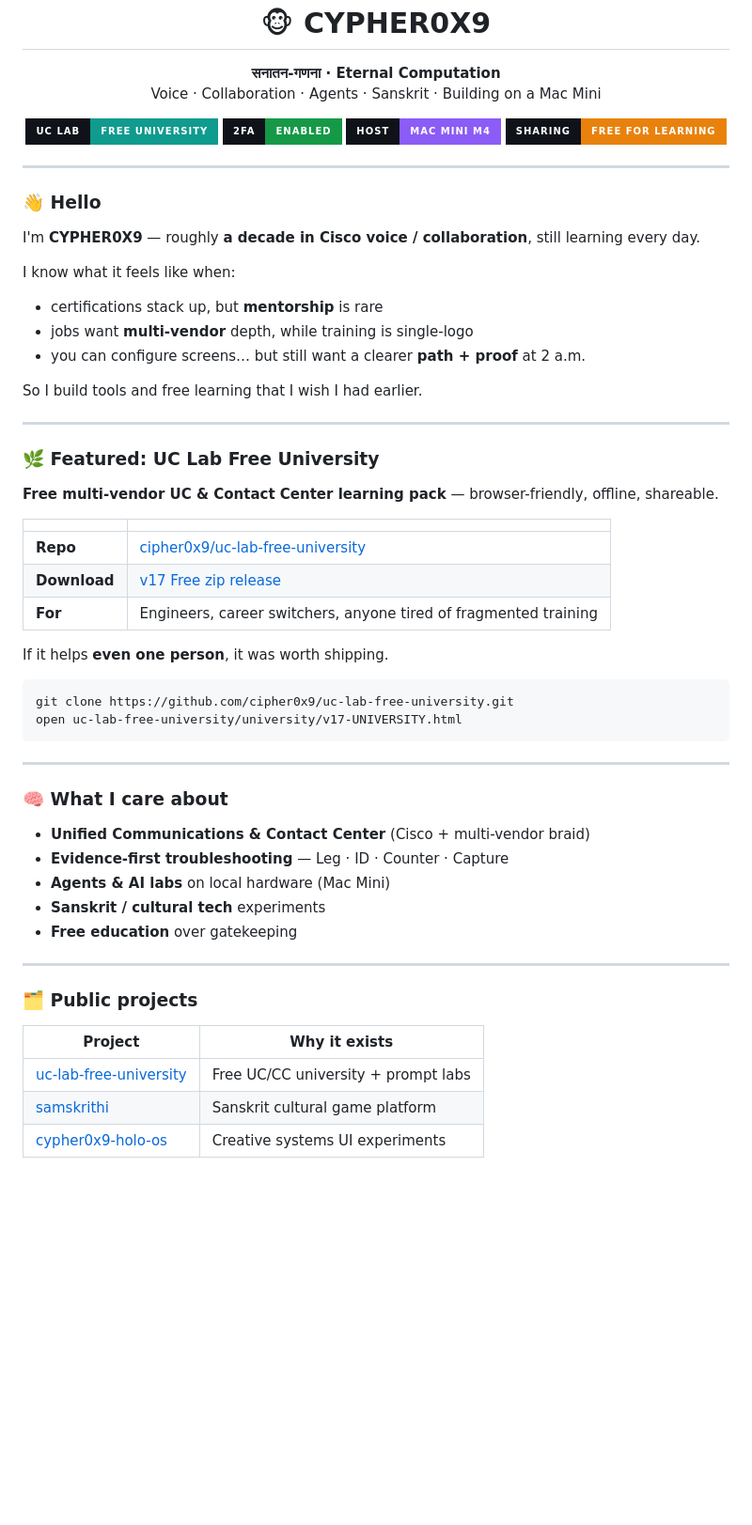
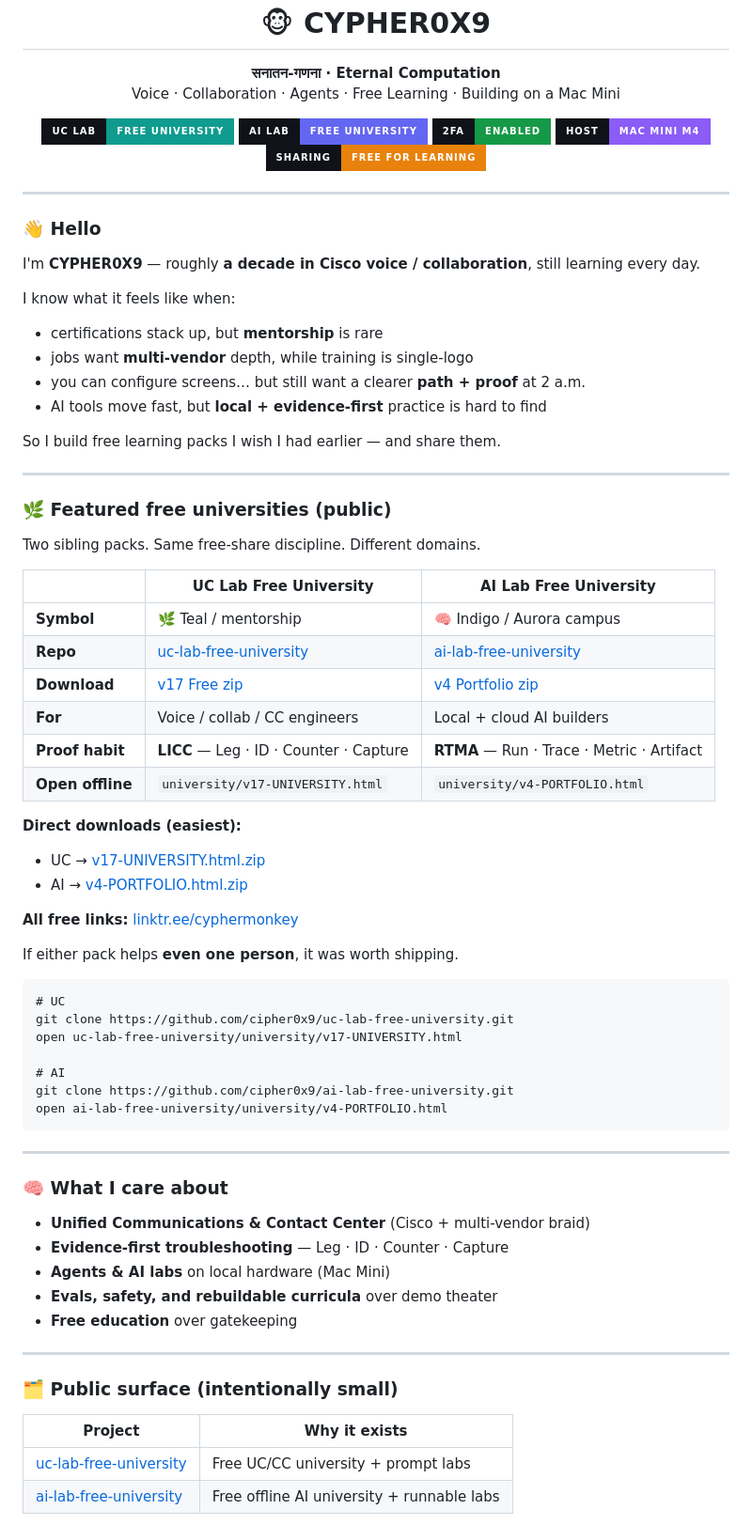
Before and after one commit to cipher0x9/cipher0x9, a Markdown page: README.md, the part around one of its changes. Shown at 94% size. Rendered like a GitHub page; badges without logos; blank space fills up the shorter version.

Commit message:
Profile: feature UC + AI free universities only; tighten public surface

````diff
--- a/README.md
+++ b/README.md
@@ -4,12 +4,15 @@
 
 <p align="center">
   <strong>सनातन-गणना · Eternal Computation</strong><br/>
-  Voice · Collaboration · Agents · Sanskrit · Building on a Mac Mini
+  Voice · Collaboration · Agents · Free Learning · Building on a Mac Mini
 </p>
 
 <p align="center">
   <a href="https://github.com/cipher0x9/uc-lab-free-university">
     <img src="https://img.shields.io/badge/UC_Lab-Free_University-0F9B8E?style=for-the-badge&labelColor=0F1219" alt="UC Lab Free"/>
+  </a>
+  <a href="https://github.com/cipher0x9/ai-lab-free-university">
+    <img src="https://img.shields.io/badge/AI_Lab-Free_University-6366F1?style=for-the-badge&labelColor=0F1219" alt="AI Lab Free"/>
   </a>
   <img src="https://img.shields.io/badge/2FA-Enabled-159947?style=for-the-badge&labelColor=0F1219" alt="2FA"/>
   <img src="https://img.shields.io/badge/Host-Mac_Mini_M4-8B5CF6?style=for-the-badge&labelColor=0F1219" alt="Mac Mini"/>
@@ -27,26 +30,42 @@ I know what it feels like when:
 - certifications stack up, but **mentorship** is rare
 - jobs want **multi-vendor** depth, while training is single-logo
 - you can configure screens… but still want a clearer **path + proof** at 2 a.m.
+- AI tools move fast, but **local + evidence-first** practice is hard to find
 
-So I build tools and free learning that I wish I had earlier.
+So I build free learning packs I wish I had earlier — and share them.
 
 ---
 
-### 🌿 Featured: UC Lab Free University
+### 🌿 Featured free universities (public)
 
-**Free multi-vendor UC & Contact Center learning pack** — browser-friendly, offline, shareable.
+Two sibling packs. Same free-share discipline. Different domains.
 
-| | |
-|---|---|
-| **Repo** | [cipher0x9/uc-lab-free-university](https://github.com/cipher0x9/uc-lab-free-university) |
-| **Download** | [v17 Free zip release](https://github.com/cipher0x9/uc-lab-free-university/releases/tag/v17.0-free) |
-| **For** | Engineers, career switchers, anyone tired of fragmented training |
+| | **UC Lab Free University** | **AI Lab Free University** |
+|---|---|---|
+| **Symbol** | 🌿 Teal / mentorship | 🧠 Indigo / Aurora campus |
+| **Repo** | [uc-lab-free-university](https://github.com/cipher0x9/uc-lab-free-university) | [ai-lab-free-university](https://github.com/cipher0x9/ai-lab-free-university) |
+| **Download** | [v17 Free zip](https://github.com/cipher0x9/uc-lab-free-university/releases/tag/v17.0-free) | [v4 Portfolio zip](https://github.com/cipher0x9/ai-lab-free-university/releases/tag/v4.0-free) |
+| **For** | Voice / collab / CC engineers | Local + cloud AI builders |
+| **Proof habit** | **LICC** — Leg · ID · Counter · Capture | **RTMA** — Run · Trace · Metric · Artifact |
+| **Open offline** | `university/v17-UNIVERSITY.html` | `university/v4-PORTFOLIO.html` |
 
-If it helps **even one person**, it was worth shipping.
+**Direct downloads (easiest):**
+
+- UC → [v17-UNIVERSITY.html.zip](https://github.com/cipher0x9/uc-lab-free-university/releases/download/v17.0-free/v17-UNIVERSITY.html.zip)
+- AI → [v4-PORTFOLIO.html.zip](https://github.com/cipher0x9/ai-lab-free-university/releases/download/v4.0-free/v4-PORTFOLIO.html.zip)
+
+**All free links:** [linktr.ee/cyphermonkey](https://linktr.ee/cyphermonkey)
+
+If either pack helps **even one person**, it was worth shipping.
 
 ```text
+# UC
 git clone https://github.com/cipher0x9/uc-lab-free-university.git
 open uc-lab-free-university/university/v17-UNIVERSITY.html
+
+# AI
+git clone https://github.com/cipher0x9/ai-lab-free-university.git
+open ai-lab-free-university/university/v4-PORTFOLIO.html
 ```
 
 ---
@@ -56,16 +75,15 @@ open uc-lab-free-university/university/v17-UNIVERSITY.html
 - **Unified Communications & Contact Center** (Cisco + multi-vendor braid)
 - **Evidence-first troubleshooting** — Leg · ID · Counter · Capture
 - **Agents & AI labs** on local hardware (Mac Mini)
-- **Sanskrit / cultural tech** experiments
+- **Evals, safety, and rebuildable curricula** over demo theater
 - **Free education** over gatekeeping
 
 ---
 
-### 🗂️ Public projects
+### 🗂️ Public surface (intentionally small)
 
 | Project | Why it exists |
 |---------|----------------|
 | [uc-lab-free-university](https://github.com/cipher0x9/uc-lab-free-university) | Free UC/CC university + prompt labs |
-| [samskrithi](https://github.com/cipher0x9/samskrithi) | Sanskrit cultural game platform |
-| [cypher0x9-holo-os](https://github.com/cipher0x9/cypher0x9-holo-os) | Creative systems UI experiments |
+| [ai-lab-free-university](https://github.com/cipher0x9/ai-lab-free-university) | Free offline AI university + runnable labs |
 
````
Also changed, not shown: other parts of README.md (+15 -2 lines).
